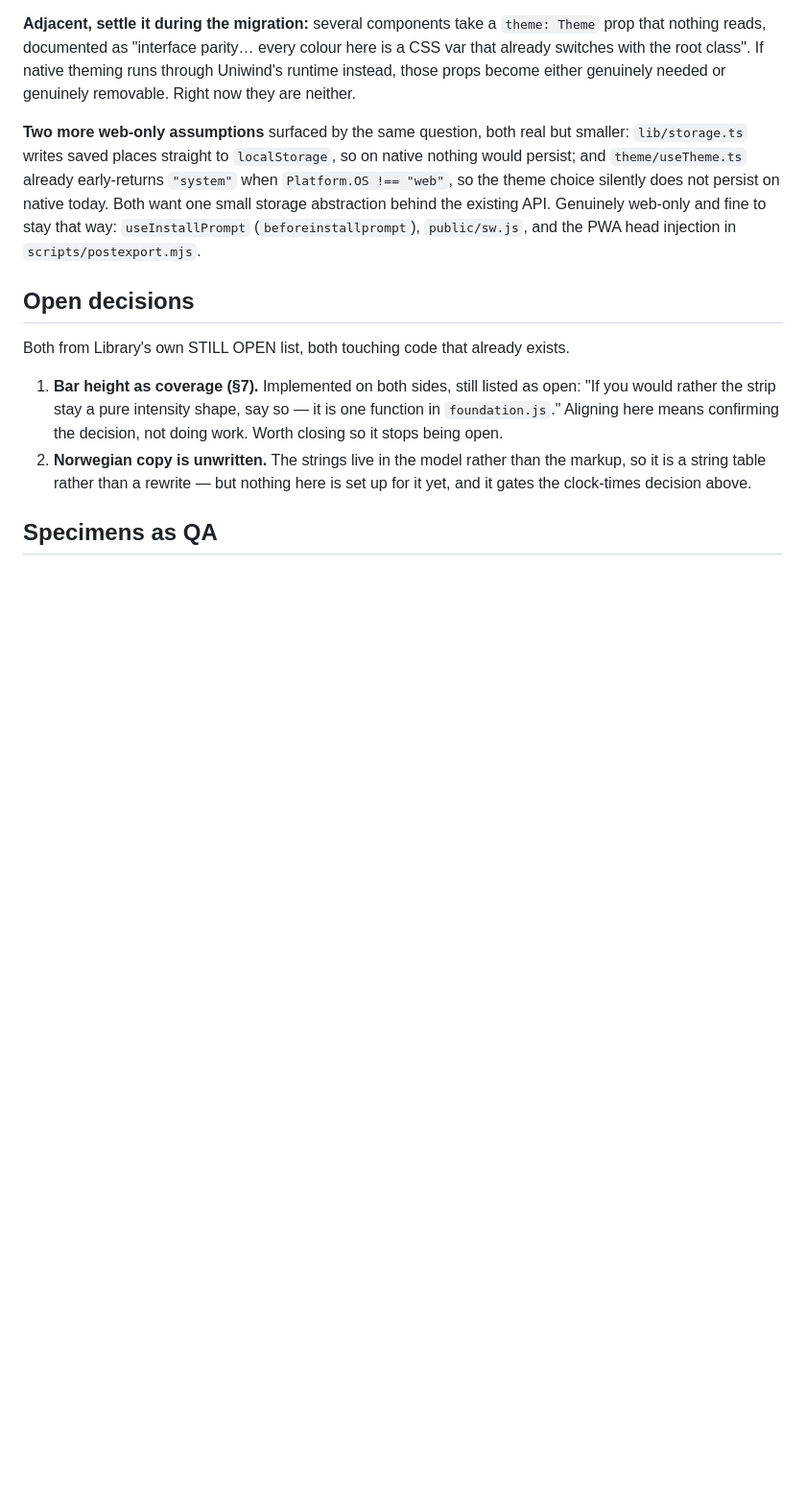
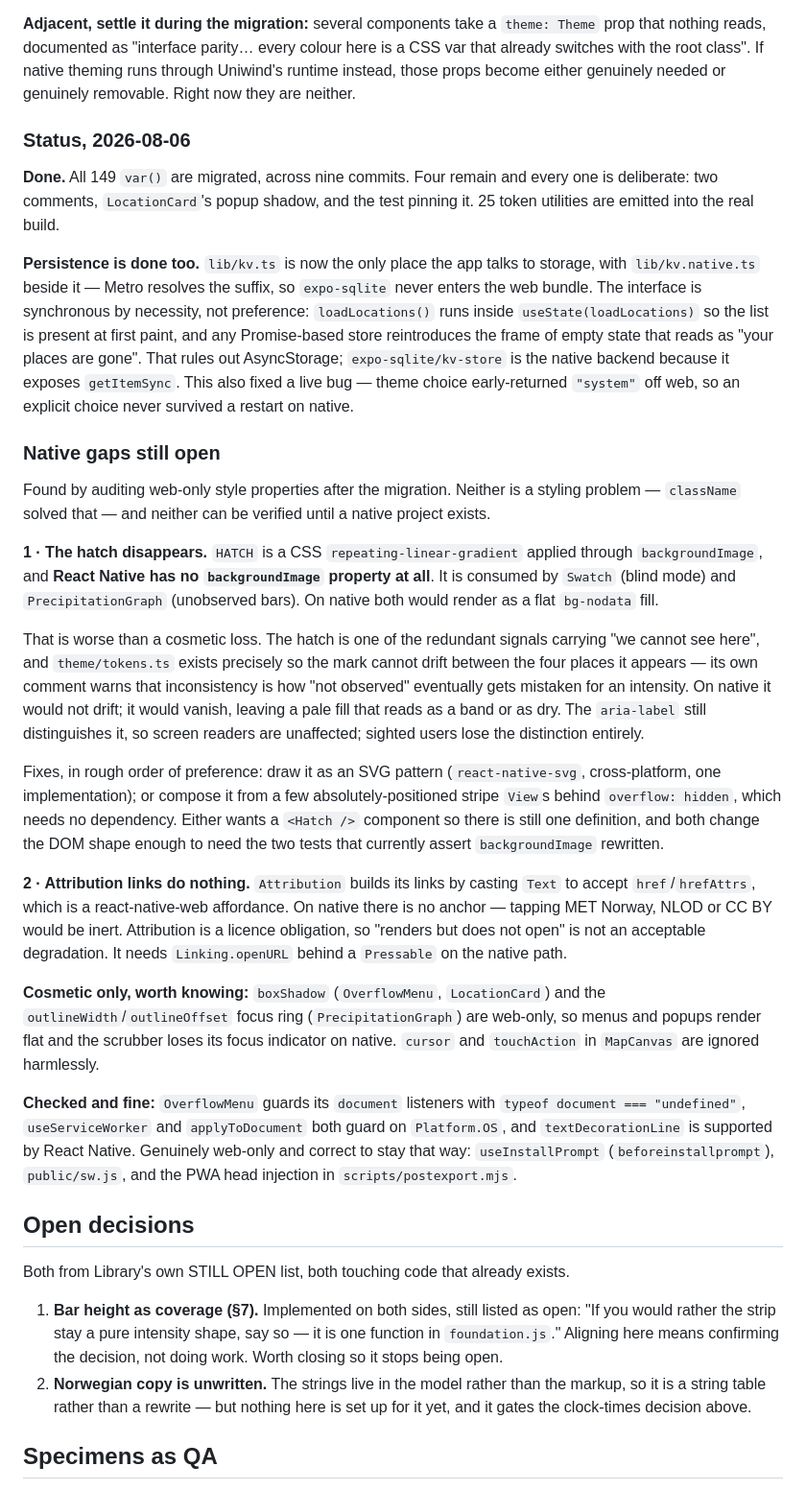
Before and after one commit to deviationist/byge, a Markdown page: design/RECONCILIATION.md, the part around the change. Shown at 96% size. GitHub-like rendering; blank space fills up the shorter version.

Commit message:
Record what still stops this being a native app
The styling migration and the storage seam are done, so the remaining native
blockers are no longer about colour or persistence. An audit of web-only style
properties found two that matter.

The hatch is the serious one. HATCH is a CSS repeating-linear-gradient applied
through backgroundImage, and React Native has no backgroundImage property —
so on native the "not observed" fill would silently flatten to a plain pale
square in both Swatch and PrecipitationGraph. That is the one distinction this
codebase spends the most effort protecting: unobserved is neither an intensity
nor dry. Screen readers keep the aria-label; sighted users lose it completely.

The second is Attribution, whose links are Text cast to accept href — a
react-native-web affordance with no native equivalent, so the licence links
would be inert. That is an obligation, not a nicety.

Also records what was checked and found already safe, so the next audit does
not redo it: OverflowMenu guards its document listeners, useServiceWorker and
applyToDocument guard on Platform, textDecorationLine is supported.

Co-Authored-By: Claude Opus 5 (1M context) <noreply@anthropic.com>

```diff
--- a/design/RECONCILIATION.md
+++ b/design/RECONCILIATION.md
@@ -259,12 +259,67 @@ here is a CSS var that already switches with the root class". If native theming
 runs through Uniwind's runtime instead, those props become either genuinely
 needed or genuinely removable. Right now they are neither.
 
-**Two more web-only assumptions** surfaced by the same question, both real but
-smaller: `lib/storage.ts` writes saved places straight to `localStorage`, so on
-native nothing would persist; and `theme/useTheme.ts` already early-returns
-`"system"` when `Platform.OS !== "web"`, so the theme choice silently does not
-persist on native today. Both want one small storage abstraction behind the
-existing API. Genuinely web-only and fine to stay that way: `useInstallPrompt`
+### Status, 2026-08-06
+
+**Done.** All 149 `var()` are migrated, across nine commits. Four remain and
+every one is deliberate: two comments, `LocationCard`'s popup shadow, and the
+test pinning it. 25 token utilities are emitted into the real build.
+
+**Persistence is done too.** `lib/kv.ts` is now the only place the app talks to
+storage, with `lib/kv.native.ts` beside it — Metro resolves the suffix, so
+`expo-sqlite` never enters the web bundle. The interface is synchronous by
+necessity, not preference: `loadLocations()` runs inside
+`useState(loadLocations)` so the list is present at first paint, and any
+Promise-based store reintroduces the frame of empty state that reads as "your
+places are gone". That rules out AsyncStorage; `expo-sqlite/kv-store` is the
+native backend because it exposes `getItemSync`. This also fixed a live bug —
+theme choice early-returned `"system"` off web, so an explicit choice never
+survived a restart on native.
+
+### Native gaps still open
+
+Found by auditing web-only style properties after the migration. Neither is a
+styling problem — `className` solved that — and neither can be verified until a
+native project exists.
+
+**1 · The hatch disappears.** `HATCH` is a CSS `repeating-linear-gradient`
+applied through `backgroundImage`, and **React Native has no `backgroundImage`
+property at all**. It is consumed by `Swatch` (blind mode) and
+`PrecipitationGraph` (unobserved bars). On native both would render as a flat
+`bg-nodata` fill.
+
+That is worse than a cosmetic loss. The hatch is one of the redundant signals
+carrying "we cannot see here", and `theme/tokens.ts` exists precisely so the
+mark cannot drift between the four places it appears — its own comment warns
+that inconsistency is how "not observed" eventually gets mistaken for an
+intensity. On native it would not drift; it would vanish, leaving a pale fill
+that reads as a band or as dry. The `aria-label` still distinguishes it, so
+screen readers are unaffected; sighted users lose the distinction entirely.
+
+Fixes, in rough order of preference: draw it as an SVG pattern
+(`react-native-svg`, cross-platform, one implementation); or compose it from a
+few absolutely-positioned stripe `View`s behind `overflow: hidden`, which needs
+no dependency. Either wants a `<Hatch />` component so there is still one
+definition, and both change the DOM shape enough to need the two tests that
+currently assert `backgroundImage` rewritten.
+
+**2 · Attribution links do nothing.** `Attribution` builds its links by casting
+`Text` to accept `href`/`hrefAttrs`, which is a react-native-web affordance. On
+native there is no anchor — tapping MET Norway, NLOD or CC BY would be inert.
+Attribution is a licence obligation, so "renders but does not open" is not an
+acceptable degradation. It needs `Linking.openURL` behind a `Pressable` on the
+native path.
+
+**Cosmetic only, worth knowing:** `boxShadow` (`OverflowMenu`, `LocationCard`)
+and the `outlineWidth`/`outlineOffset` focus ring (`PrecipitationGraph`) are
+web-only, so menus and popups render flat and the scrubber loses its focus
+indicator on native. `cursor` and `touchAction` in `MapCanvas` are ignored
+harmlessly.
+
+**Checked and fine:** `OverflowMenu` guards its `document` listeners with
+`typeof document === "undefined"`, `useServiceWorker` and `applyToDocument`
+both guard on `Platform.OS`, and `textDecorationLine` is supported by React
+Native. Genuinely web-only and correct to stay that way: `useInstallPrompt`
 (`beforeinstallprompt`), `public/sw.js`, and the PWA head injection in
 `scripts/postexport.mjs`.
 
```
